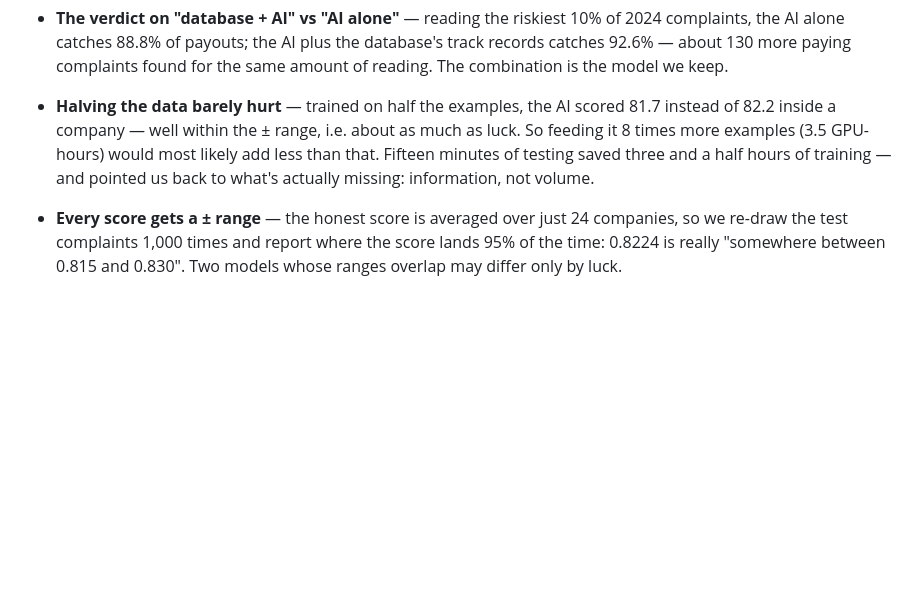
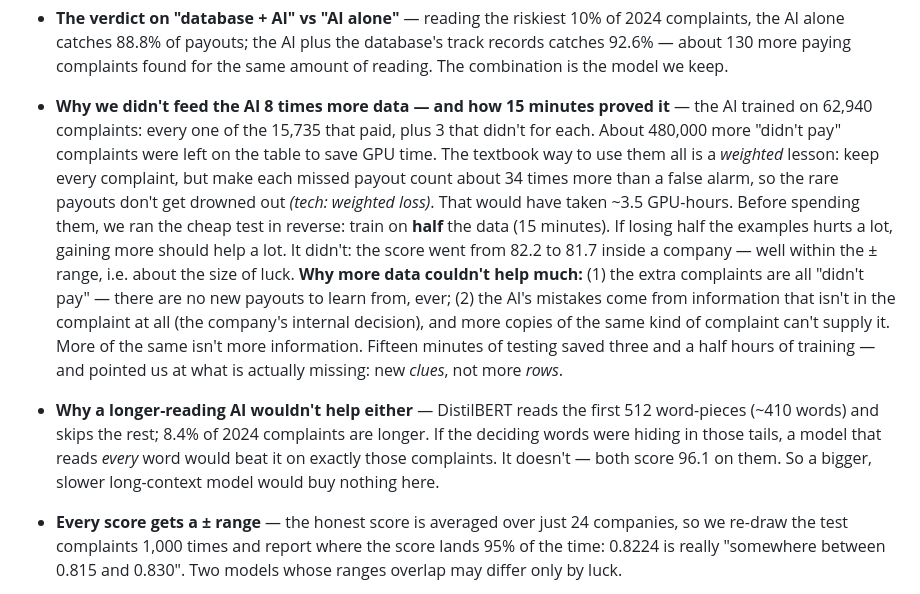
Before and after one commit to Bajaj30/TriageIQ, a Markdown page: Context/blog_log.md, the part around the change. GitHub-like rendering; blank space fills up the shorter version.

Commit message:
Long-context model not needed (cut slice tied with read-everything); blog: why more data was skipped
Co-Authored-By: Claude Opus 5.5 <noreply@anthropic.com>

```diff
--- a/Context/blog_log.md
+++ b/Context/blog_log.md
@@ -294,10 +294,23 @@ that didn't; how often does the model rank the payout one higher? 50 is a coin f
 - **The verdict on "database + AI" vs "AI alone"** — reading the riskiest 10% of 2024 complaints, the AI
   alone catches 88.8% of payouts; the AI plus the database's track records catches 92.6% — about 130 more
   paying complaints found for the same amount of reading. The combination is the model we keep.
-- **Halving the data barely hurt** — trained on half the examples, the AI scored 81.7 instead of 82.2
-  inside a company — well within the ± range, i.e. about as much as luck. So feeding it 8 times more
-  examples (3.5 GPU-hours) would most likely add less than that. Fifteen minutes of testing saved three
-  and a half hours of training — and pointed us back to what's actually missing: information, not volume.
+- **Why we didn't feed the AI 8 times more data — and how 15 minutes proved it** — the AI trained on
+  62,940 complaints: every one of the 15,735 that paid, plus 3 that didn't for each. About 480,000 more
+  "didn't pay" complaints were left on the table to save GPU time. The textbook way to use them all is a
+  *weighted* lesson: keep every complaint, but make each missed payout count about 34 times more than a
+  false alarm, so the rare payouts don't get drowned out *(tech: weighted loss)*. That would have taken
+  ~3.5 GPU-hours. Before spending them, we ran the cheap test in reverse: train on **half** the data
+  (15 minutes). If losing half the examples hurts a lot, gaining more should help a lot. It didn't: the
+  score went from 82.2 to 81.7 inside a company — well within the ± range, i.e. about the size of luck.
+  **Why more data couldn't help much:** (1) the extra complaints are all "didn't pay" — there are no
+  new payouts to learn from, ever; (2) the AI's mistakes come from information that isn't in the
+  complaint at all (the company's internal decision), and more copies of the same kind of complaint
+  can't supply it. More of the same isn't more information. Fifteen minutes of testing saved three and
+  a half hours of training — and pointed us at what is actually missing: new *clues*, not more *rows*.
+- **Why a longer-reading AI wouldn't help either** — DistilBERT reads the first 512 word-pieces (~410
+  words) and skips the rest; 8.4% of 2024 complaints are longer. If the deciding words were hiding in
+  those tails, a model that reads *every* word would beat it on exactly those complaints. It doesn't —
+  both score 96.1 on them. So a bigger, slower long-context model would buy nothing here.
 - **Every score gets a ± range** — the honest score is averaged over just 24 companies, so we re-draw the
   test complaints 1,000 times and report where the score lands 95% of the time: 0.8224 is really
   "somewhere between 0.815 and 0.830". Two models whose ranges overlap may differ only by luck.
```
Also changed, not shown: CLAUDE.md (+3 -0 lines).
